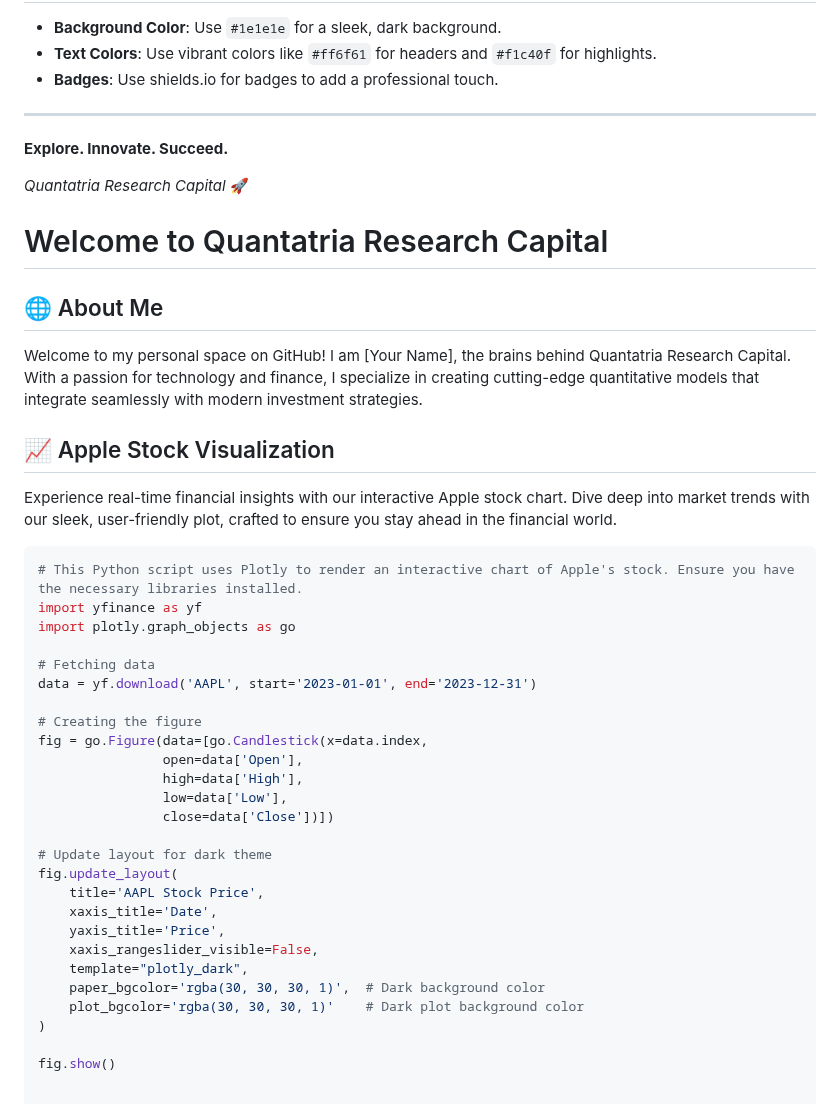
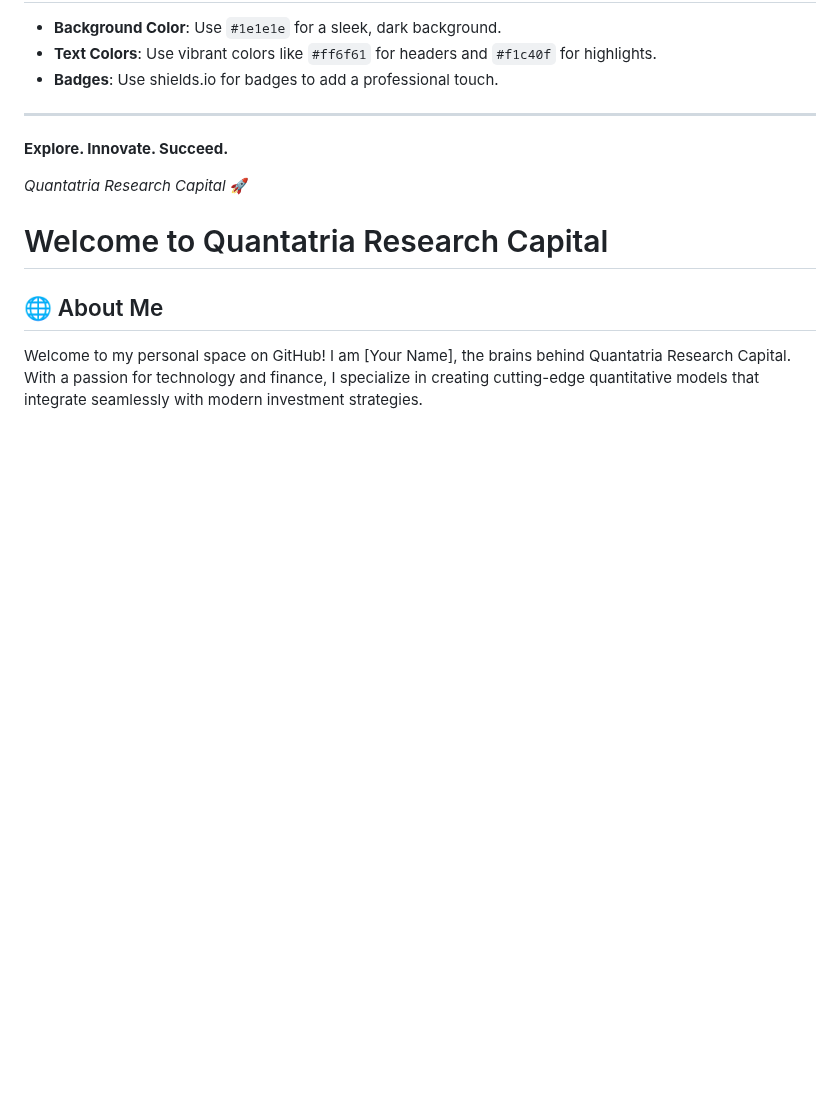
Before and after one commit to Raphaeldavid203/QRC, a Markdown page: README.md, the part around the change. GitHub-like rendering; blank space fills up the shorter version.

````diff
--- a/README.md
+++ b/README.md
@@ -119,35 +119,3 @@ Thank you for visiting Quantatria Research Capital! 🚀
 ## 🌐 About Me
 
 Welcome to my personal space on GitHub! I am [Your Name], the brains behind Quantatria Research Capital. With a passion for technology and finance, I specialize in creating cutting-edge quantitative models that integrate seamlessly with modern investment strategies.
-
-## 📈 Apple Stock Visualization
-
-Experience real-time financial insights with our interactive Apple stock chart. Dive deep into market trends with our sleek, user-friendly plot, crafted to ensure you stay ahead in the financial world.
-
-```python
-# This Python script uses Plotly to render an interactive chart of Apple's stock. Ensure you have the necessary libraries installed.
-import yfinance as yf
-import plotly.graph_objects as go
-
-# Fetching data
-data = yf.download('AAPL', start='2023-01-01', end='2023-12-31')
-
-# Creating the figure
-fig = go.Figure(data=[go.Candlestick(x=data.index,
-                open=data['Open'],
-                high=data['High'],
-                low=data['Low'],
-                close=data['Close'])])
-
-# Update layout for dark theme
-fig.update_layout(
-    title='AAPL Stock Price',
-    xaxis_title='Date',
-    yaxis_title='Price',
-    xaxis_rangeslider_visible=False,
-    template="plotly_dark",
-    paper_bgcolor='rgba(30, 30, 30, 1)',  # Dark background color
-    plot_bgcolor='rgba(30, 30, 30, 1)'    # Dark plot background color
-)
-
-fig.show()
````
